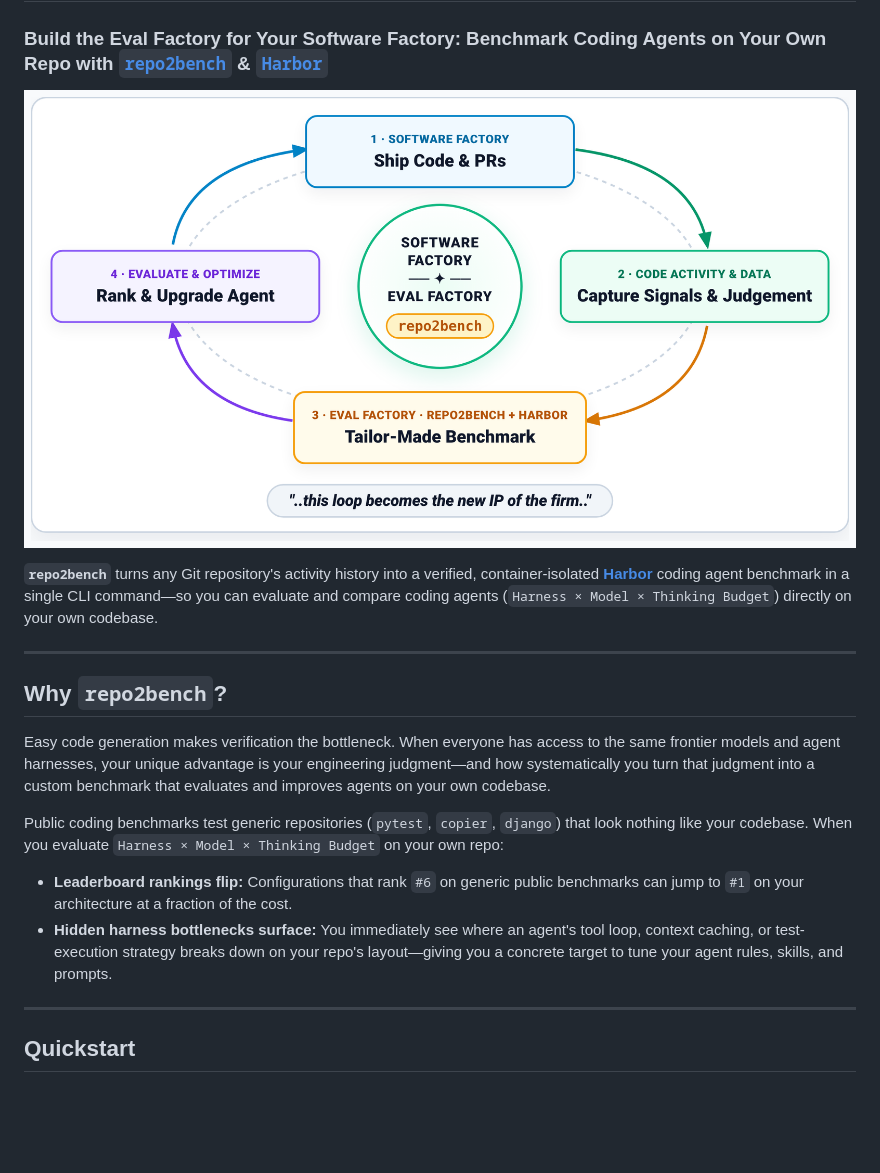
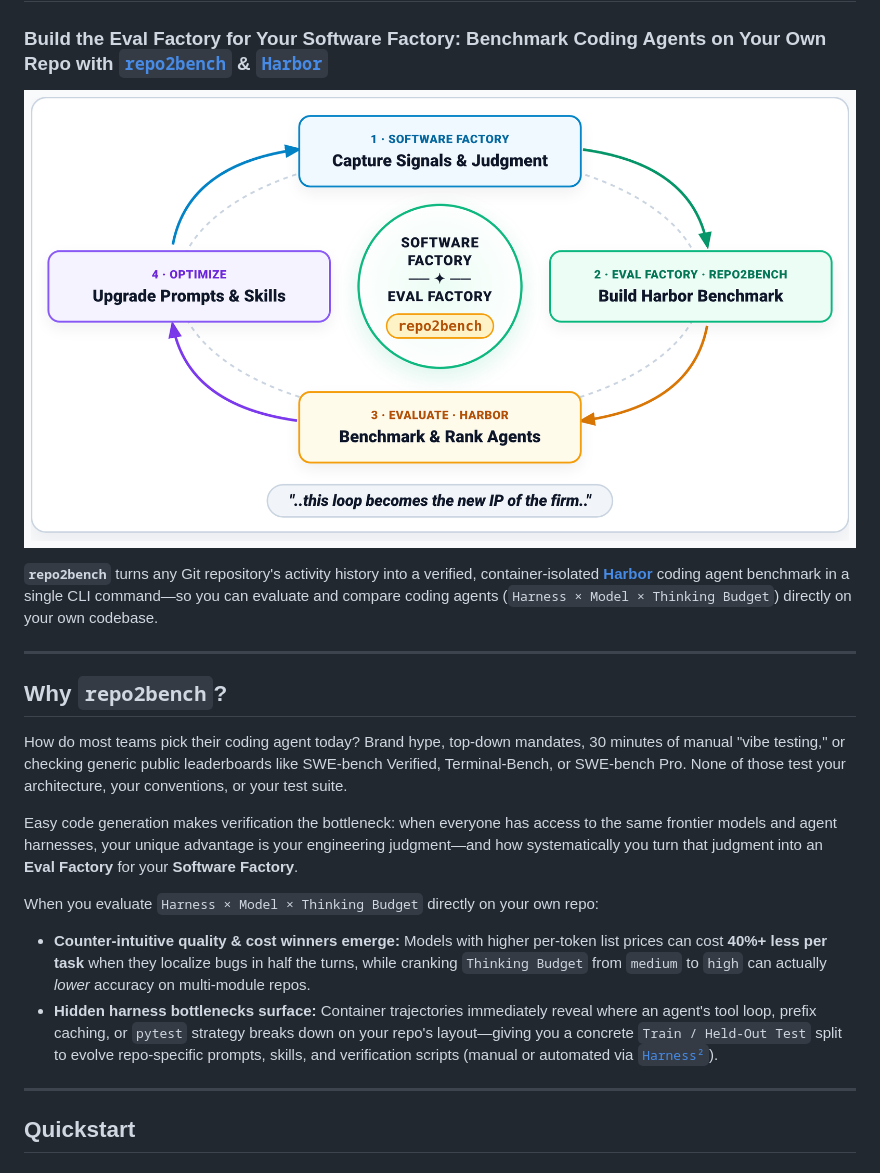
Before and after one commit to amirmordechai/repo2bench, a Markdown page: README.md, the part around the change. Drawn GitHub-style; pictures changed too: docs/assets/overview_flow.png; blank space fills up the shorter version.

Commit message:
Align overview flywheel diagram and README intro with 4-step Harbor loop

```diff
--- a/README.md
+++ b/README.md
@@ -11,11 +11,13 @@
 
 ## Why `repo2bench`?
 
-Easy code generation makes verification the bottleneck. When everyone has access to the same frontier models and agent harnesses, your unique advantage is your engineering judgment—and how systematically you turn that judgment into a custom benchmark that evaluates and improves agents on your own codebase.
+How do most teams pick their coding agent today? Brand hype, top-down mandates, 30 minutes of manual "vibe testing," or checking generic public leaderboards like SWE-bench Verified, Terminal-Bench, or SWE-bench Pro. None of those test your architecture, your conventions, or your test suite.
 
-Public coding benchmarks test generic repositories (`pytest`, `copier`, `django`) that look nothing like your codebase. When you evaluate `Harness × Model × Thinking Budget` on your own repo:
-- **Leaderboard rankings flip:** Configurations that rank `#6` on generic public benchmarks can jump to `#1` on your architecture at a fraction of the cost.
-- **Hidden harness bottlenecks surface:** You immediately see where an agent's tool loop, context caching, or test-execution strategy breaks down on your repo's layout—giving you a concrete target to tune your agent rules, skills, and prompts.
+Easy code generation makes verification the bottleneck: when everyone has access to the same frontier models and agent harnesses, your unique advantage is your engineering judgment—and how systematically you turn that judgment into an **Eval Factory** for your **Software Factory**.
+
+When you evaluate `Harness × Model × Thinking Budget` directly on your own repo:
+- **Counter-intuitive quality & cost winners emerge:** Models with higher per-token list prices can cost **40%+ less per task** when they localize bugs in half the turns, while cranking `Thinking Budget` from `medium` to `high` can actually *lower* accuracy on multi-module repos.
+- **Hidden harness bottlenecks surface:** Container trajectories immediately reveal where an agent's tool loop, prefix caching, or `pytest` strategy breaks down on your repo's layout—giving you a concrete `Train / Held-Out Test` split to evolve repo-specific prompts, skills, and verification scripts (manual or automated via [`Harness²`](https://github.com/google-research/harness2)).
 
 ---
 
```
